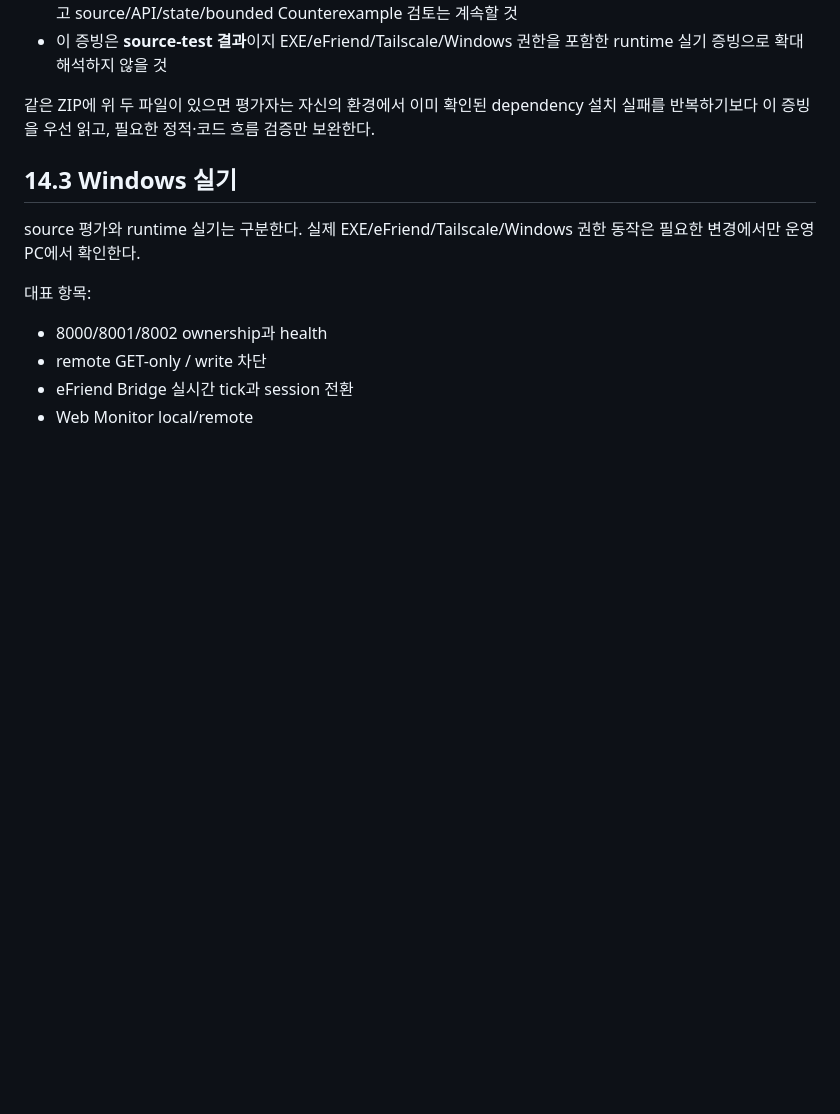
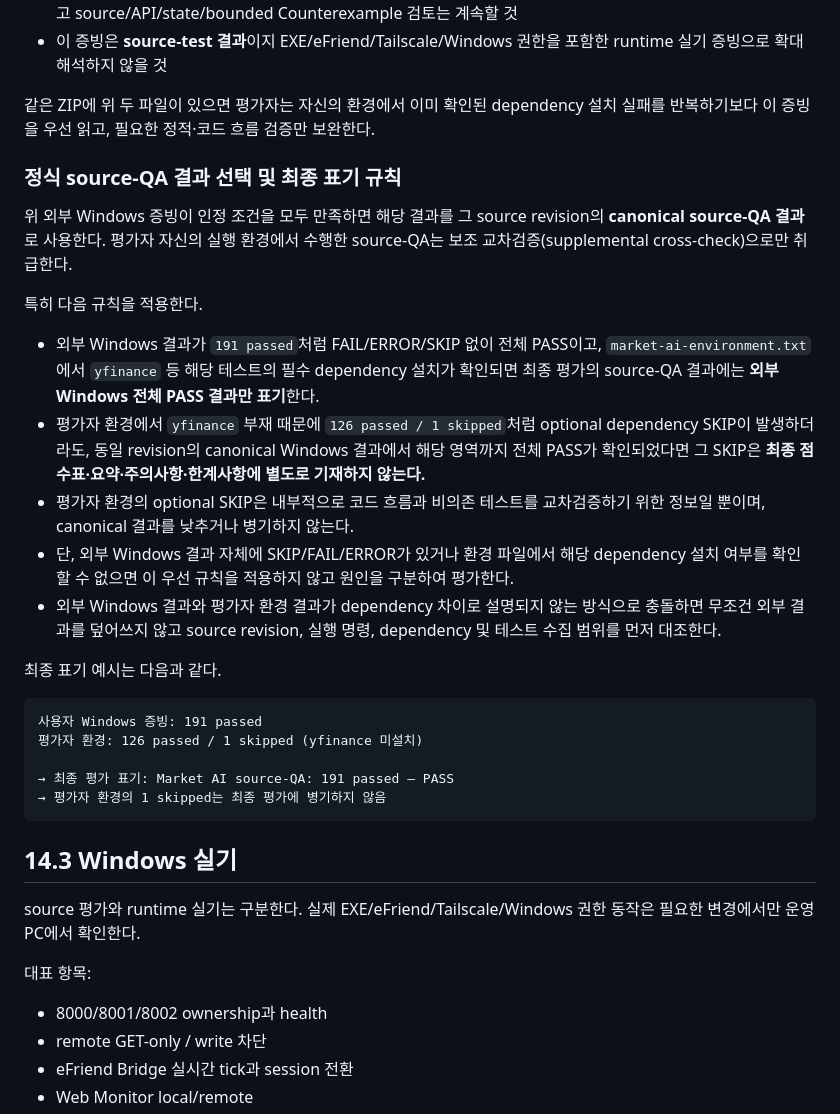
Before and after one commit to tkfkd3226-cell/market-ai-dev, a Markdown page: market_ai_evaluation_guide.md, the part around the change. GitHub-like rendering; blank space fills up the shorter version.

Commit message:
source-QA 결과 우선순위 명확화
Windows 테스트 증빙을 canonical 결과로 지정
evaluator 환경의 optional skip은 보조 검증으로 한정
yfinance 미설치 skip은 최종 평가에서 제외
외부 결과와 evaluator 결과 충돌 시 재검증 규칙 추가
최종 표기 예시 추가

````diff
--- a/market_ai_evaluation_guide.md
+++ b/market_ai_evaluation_guide.md
@@ -677,6 +677,28 @@ PowerShell redirection 결과는 환경에 따라 UTF-16LE일 수 있으므로
 
 같은 ZIP에 위 두 파일이 있으면 평가자는 자신의 환경에서 이미 확인된 dependency 설치 실패를 반복하기보다 이 증빙을 우선 읽고, 필요한 정적·코드 흐름 검증만 보완한다.
 
+### 정식 source-QA 결과 선택 및 최종 표기 규칙
+
+위 외부 Windows 증빙이 인정 조건을 모두 만족하면 해당 결과를 그 source revision의 **canonical source-QA 결과**로 사용한다. 평가자 자신의 실행 환경에서 수행한 source-QA는 보조 교차검증(supplemental cross-check)으로만 취급한다.
+
+특히 다음 규칙을 적용한다.
+
+- 외부 Windows 결과가 `191 passed`처럼 FAIL/ERROR/SKIP 없이 전체 PASS이고, `market-ai-environment.txt`에서 `yfinance` 등 해당 테스트의 필수 dependency 설치가 확인되면 최종 평가의 source-QA 결과에는 **외부 Windows 전체 PASS 결과만 표기**한다.
+- 평가자 환경에서 `yfinance` 부재 때문에 `126 passed / 1 skipped`처럼 optional dependency SKIP이 발생하더라도, 동일 revision의 canonical Windows 결과에서 해당 영역까지 전체 PASS가 확인되었다면 그 SKIP은 **최종 점수표·요약·주의사항·한계사항에 별도로 기재하지 않는다.**
+- 평가자 환경의 optional SKIP은 내부적으로 코드 흐름과 비의존 테스트를 교차검증하기 위한 정보일 뿐이며, canonical 결과를 낮추거나 병기하지 않는다.
+- 단, 외부 Windows 결과 자체에 SKIP/FAIL/ERROR가 있거나 환경 파일에서 해당 dependency 설치 여부를 확인할 수 없으면 이 우선 규칙을 적용하지 않고 원인을 구분하여 평가한다.
+- 외부 Windows 결과와 평가자 환경 결과가 dependency 차이로 설명되지 않는 방식으로 충돌하면 무조건 외부 결과를 덮어쓰지 않고 source revision, 실행 명령, dependency 및 테스트 수집 범위를 먼저 대조한다.
+
+최종 표기 예시는 다음과 같다.
+
+```text
+사용자 Windows 증빙: 191 passed
+평가자 환경: 126 passed / 1 skipped (yfinance 미설치)
+
+→ 최종 평가 표기: Market AI source-QA: 191 passed — PASS
+→ 평가자 환경의 1 skipped는 최종 평가에 병기하지 않음
+```
+
 ## 14.3 Windows 실기
 
 source 평가와 runtime 실기는 구분한다. 실제 EXE/eFriend/Tailscale/Windows 권한 동작은 필요한 변경에서만 운영 PC에서 확인한다.
````
